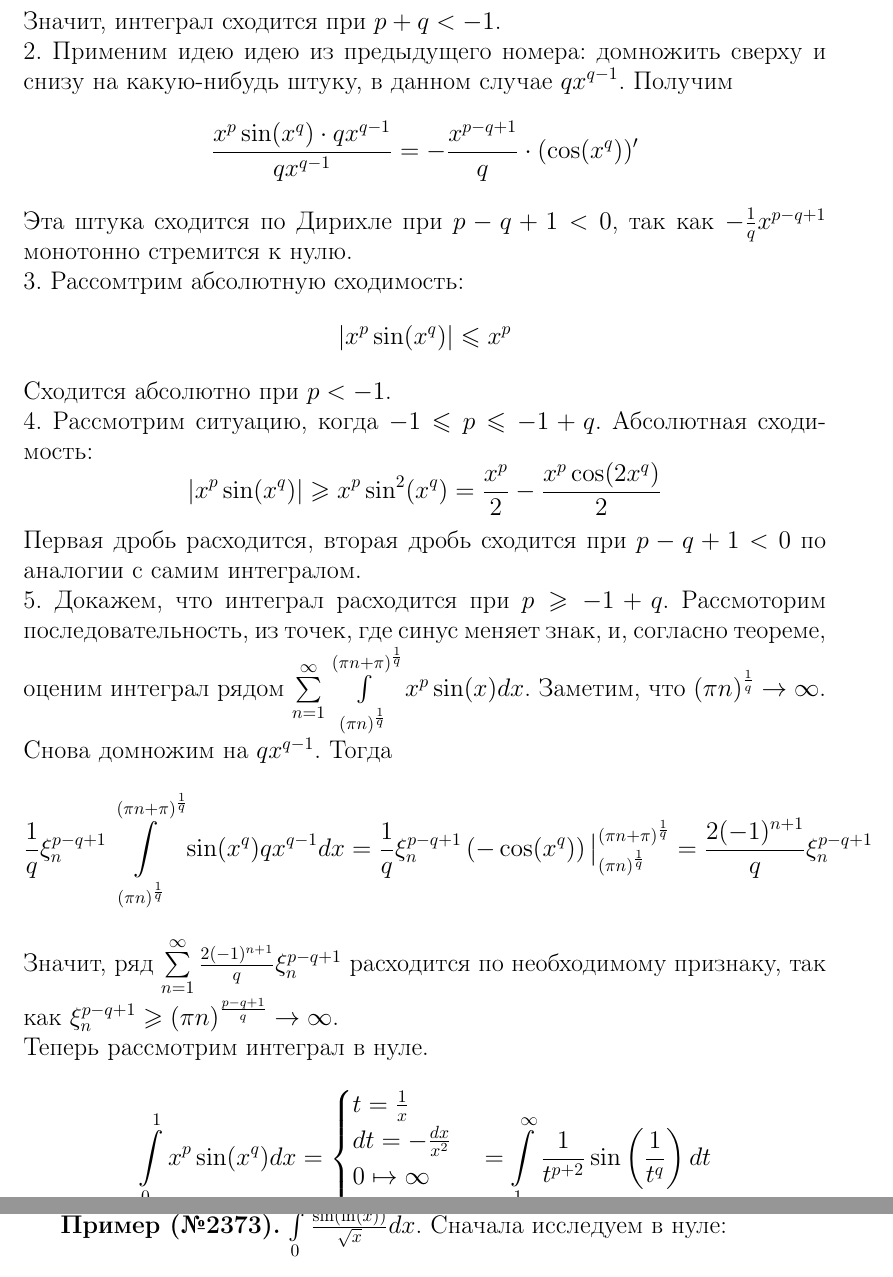
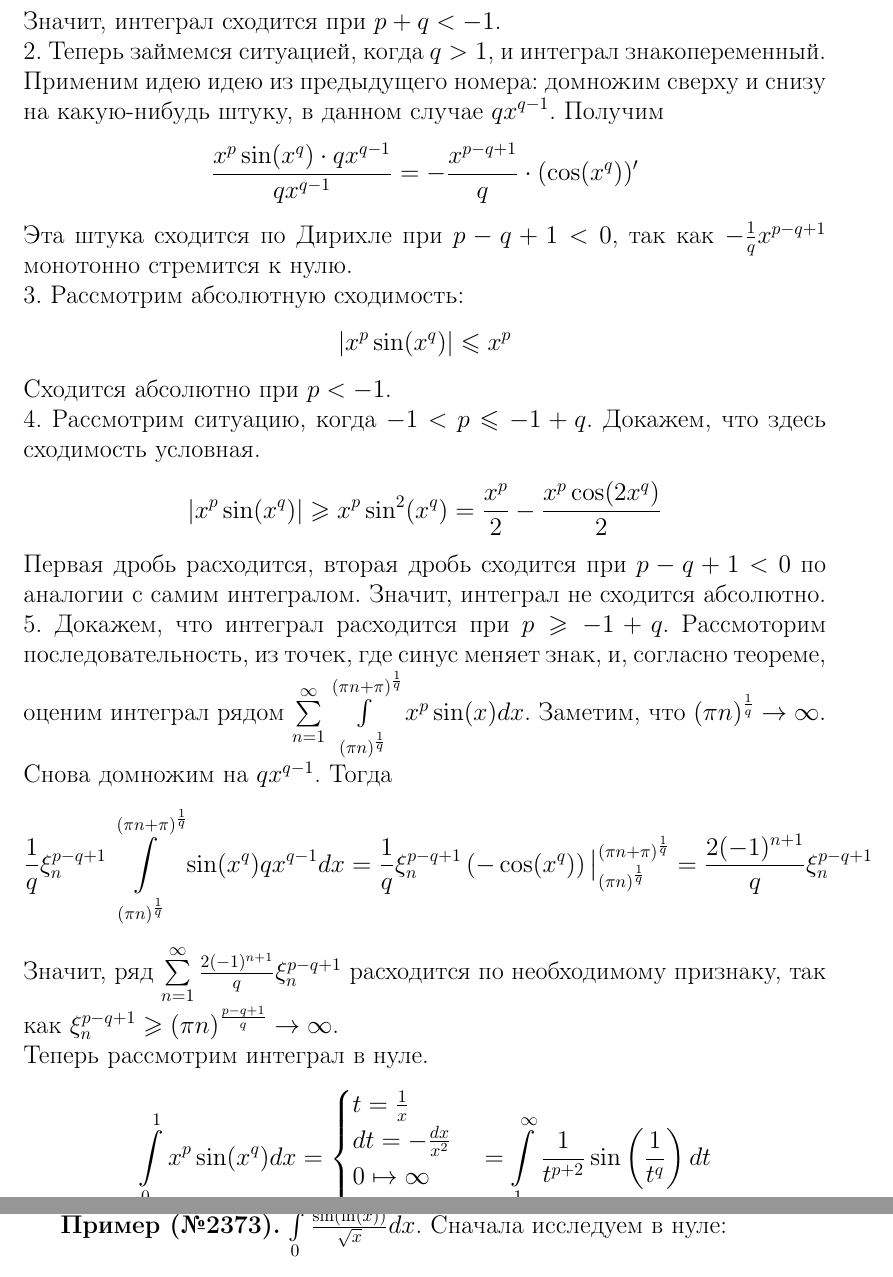
Before and after one commit to DarkL0gos/HSE_NN_lectures, a LaTeX book (Semester_3/Calculus_3/Calculus_3.tex, which reads Semester_3/Calculus_3/ideas.tex): two parts of pages 10 and 11 of 20, joined at a grey line, cut so that both start at the same text. Compiled offline with pdfLaTeX.

Commit message:
timur practice

```diff
--- a/Semester_3/Calculus_3/ideas.tex
+++ b/Semester_3/Calculus_3/ideas.tex
@@ -169,21 +169,22 @@ $\sum\limits_{n=1}^{k} \int\limits_{n}^{n+1}f(x)dx $ одинаковы!}
 $$x^p\sin(x^q)\sim x^{p+q}$$
 Значит, интеграл сходится при $p+q<-1$.\\
-2. Применим идею идею из предыдущего номера:
-домножить сверху и снизу на какую-нибудь штуку, в данном случае $qx^{q-1}$.
+2. Теперь займемся ситуацией, когда $q>1$, и интеграл знакопеременный.
+Применим идею идею из предыдущего номера:
+домножим сверху и снизу на какую-нибудь штуку, в данном случае $qx^{q-1}$.
 Получим
 $$\frac{x^p\sin(x^q)\cdot qx^{q-1}}{qx^{q-1}}=- \frac{x^{p-q+1}}{q}\cdot
 (\cos(x^q))'$$
 Эта штука сходится по Дирихле при $p-q+1<0$, так как $-\frac{1}{q}x^{p-q+1}$
 монотонно стремится к нулю.\\
-3. Рассомтрим абсолютную сходимость:
+3. Рассмотрим абсолютную сходимость:
 $$|x^p\sin(x^q)|\leqslant x^p $$
 Сходится абсолютно при $p<-1$.\\
-4. Рассмотрим ситуацию, когда  $-1\leqslant p\leqslant -1+q$.
-Абсолютная сходимость:
+4. Рассмотрим ситуацию, когда  $-1< p\leqslant -1+q$. Докажем, что
+здесь сходимость условная.
 $$|x^p\sin(x^q)|\geqslant x^p\sin^2(x^q)=\frac{x^p}{2}-
 \frac{x^p\cos(2x^q)}{2}$$
 Первая дробь расходится, вторая дробь сходится при $p-q+1<0$ по аналогии
-с самим интегралом.\\
+с самим интегралом. Значит, интеграл не сходится абсолютно.\\
 5. Докажем, что интеграл расходится при $p\geqslant -1 + q$.
 Рассмоторим последовательность, из точек, где синус меняет знак, и, согласно
 теореме, оценим интеграл рядом
@@ -193,8 +194,8 @@ $\sum\limits_{n=1}^{\infty}\int\limits_{(\pi n)^
 Тогда
 $$\frac{1}{q}\xi_n^{p-q+1}\int\limits_{(\pi n)^{\frac{1}{q}}}^{(\pi n+\pi)^
 {\frac{1}{q}}}\sin(x^q)qx^{q-1}dx=
-\frac{1}{q}\xi_n^{p-q+1}\left( -\cos(x^q) \right) \big|
-\limits_{(\pi n)^{\frac{1}{q}}}^{(\pi n+\pi)^{\frac{1}{q}}}=
+\frac{1}{q}\xi_n^{p-q+1}\left( -\cos(x^q) \right)
+\big|_{(\pi n)^{\frac{1}{q}}}^{(\pi n+\pi)^{\frac{1}{q}}}=
 \frac{2(-1)^{n+1}}{q}\xi_n^{p-q+1}$$
 Значит, ряд $\sum\limits_{n=1}^{\infty}\frac{2(-1)^{n+1}}{q}\xi_n^{p-q+1}$
 расходится по необходимому признаку, так как $\xi_n^{p-q+1}\geqslant
@@ -203,7 +204,8 @@ $$\frac{1}{q}\xi_n^{p-q+1}\int\limits_{(\pi n)^{\frac{1}{q}}}^{(\pi n+\pi)^
 $$\int\limits_{0}^{1}x^p\sin(x^q)dx=\begin{cases}t=\frac{1}{x}\\
 dt=-\frac{dx}{x^2}\\0\mapsto \infty\\1\mapsto 1 \end{cases}=
 \int\limits_{1}^{\infty}\frac{1}{t^{p+2}}\sin\left(\frac{1}{t^q}\right)dt$$
-Получили ситуацию один в один, только к $p$ надо прибавить 2.
+Получили ситуацию один в один, только вместо $p$ и $q$ будет
+$p+2$ и $-q$.
 
 \textbf{Пример (№2373).}
 $\int\limits_{0}^{\infty}\frac{\sin(\ln(x))}{\sqrt{x}}dx$. Сначала исследуем
```
Also changed, not shown: Semester_3/Calculus_3/Calculus_3.pdf, Semester_3/Calculus_3/ideas.tex (4 more changed lines).
